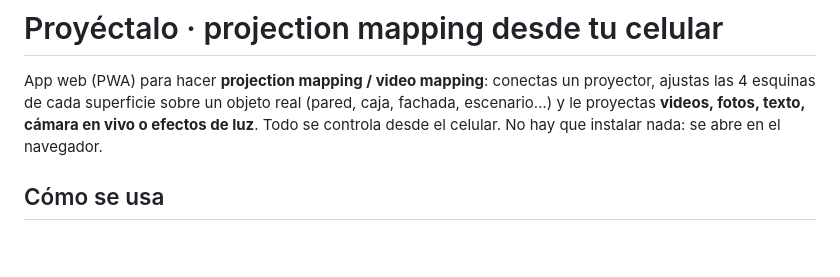
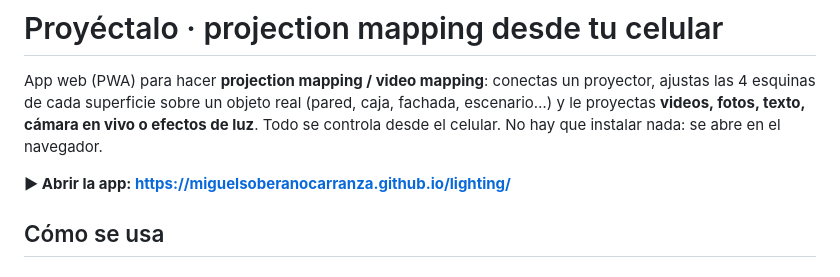
Before and after one commit to MiguelSoberanoCarranza/lighting, a Markdown page: README.md, the part around the change. Rendered like a GitHub page; blank space fills up the shorter version.

Commit message:
README: enlace a la app publicada en GitHub Pages
Co-Authored-By: Claude Opus 5.5 <noreply@anthropic.com>
Claude-Session: https://claude.ai/code/session_01UCrKmDaz1tpS7MCoA5guaA

```diff
--- a/README.md
+++ b/README.md
@@ -4,6 +4,8 @@ App web (PWA) para hacer **projection mapping / video mapping**: conectas un pro
 ajustas las 4 esquinas de cada superficie sobre un objeto real (pared, caja, fachada,
 escenario…) y le proyectas **videos, fotos, texto, cámara en vivo o efectos de luz**.
 Todo se controla desde el celular. No hay que instalar nada: se abre en el navegador.
+
+**▶ Abrir la app: https://miguelsoberanocarranza.github.io/lighting/**
 
 ## Cómo se usa
 
```
